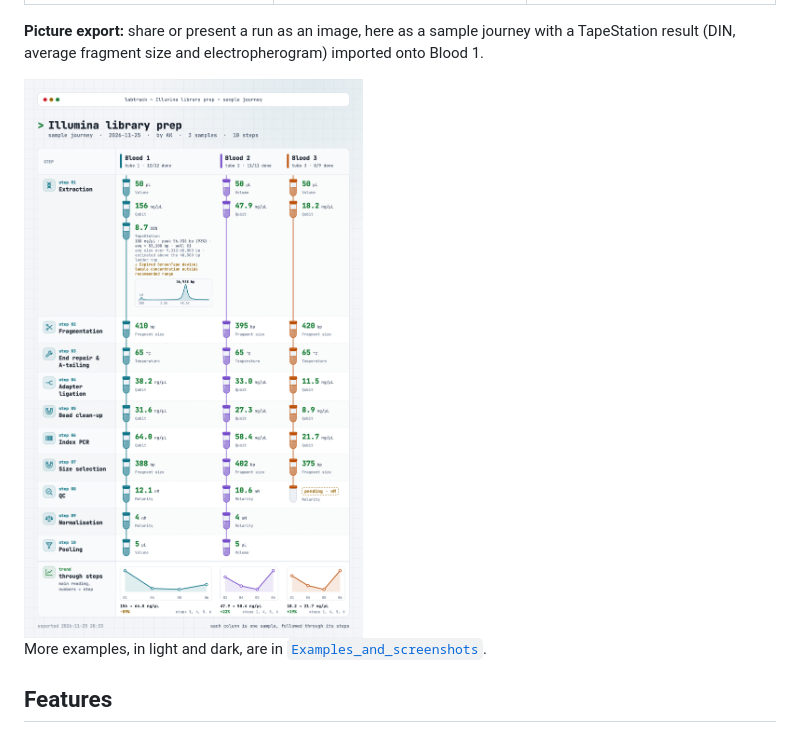
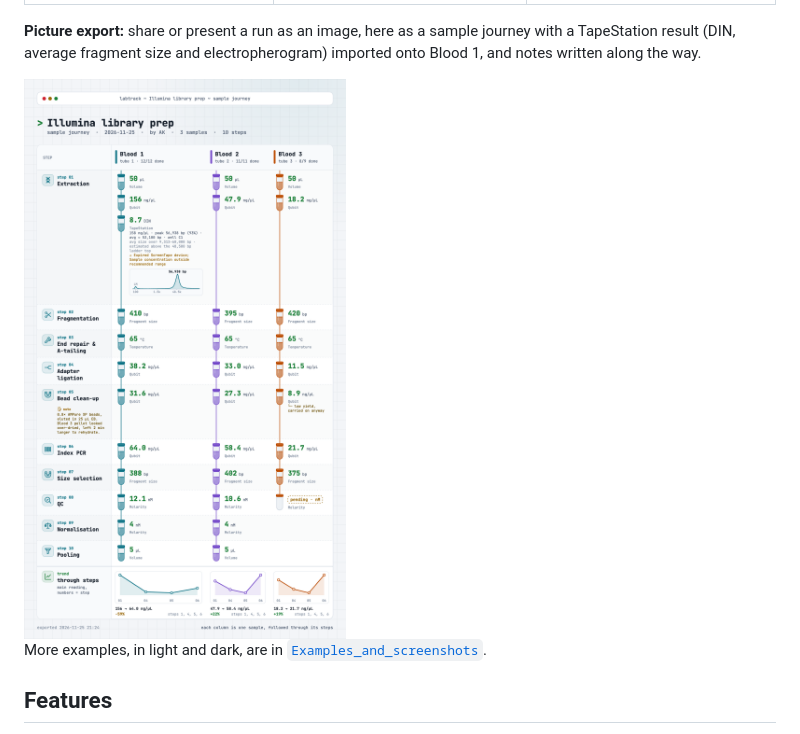
Before and after one commit to AKMARTIAN/labtrack, a Markdown page: README.md, the part around one of its changes. Drawn GitHub-style; pictures changed too: Examples_and_screenshots/07_picture_journey_tapestation_light.png.

```diff
--- a/README.md
+++ b/README.md
@@ -33,5 +33,5 @@ LabTrack is a single-page web app for logging results at the bench. It runs in a
   </tr>
 </table>
 
-**Picture export:** share or present a run as an image, here as a sample journey with a TapeStation result (DIN, average fragment size and electropherogram) imported onto Blood 1.
+**Picture export:** share or present a run as an image, here as a sample journey with a TapeStation result (DIN, average fragment size and electropherogram) imported onto Blood 1, and notes written along the way.
 
```
Also changed, not shown: other parts of README.md (+1 -1 lines), CHANGELOG.md (+12 -0 lines), Examples_and_screenshots/README.md (+1 -1 lines), 5 other files.
